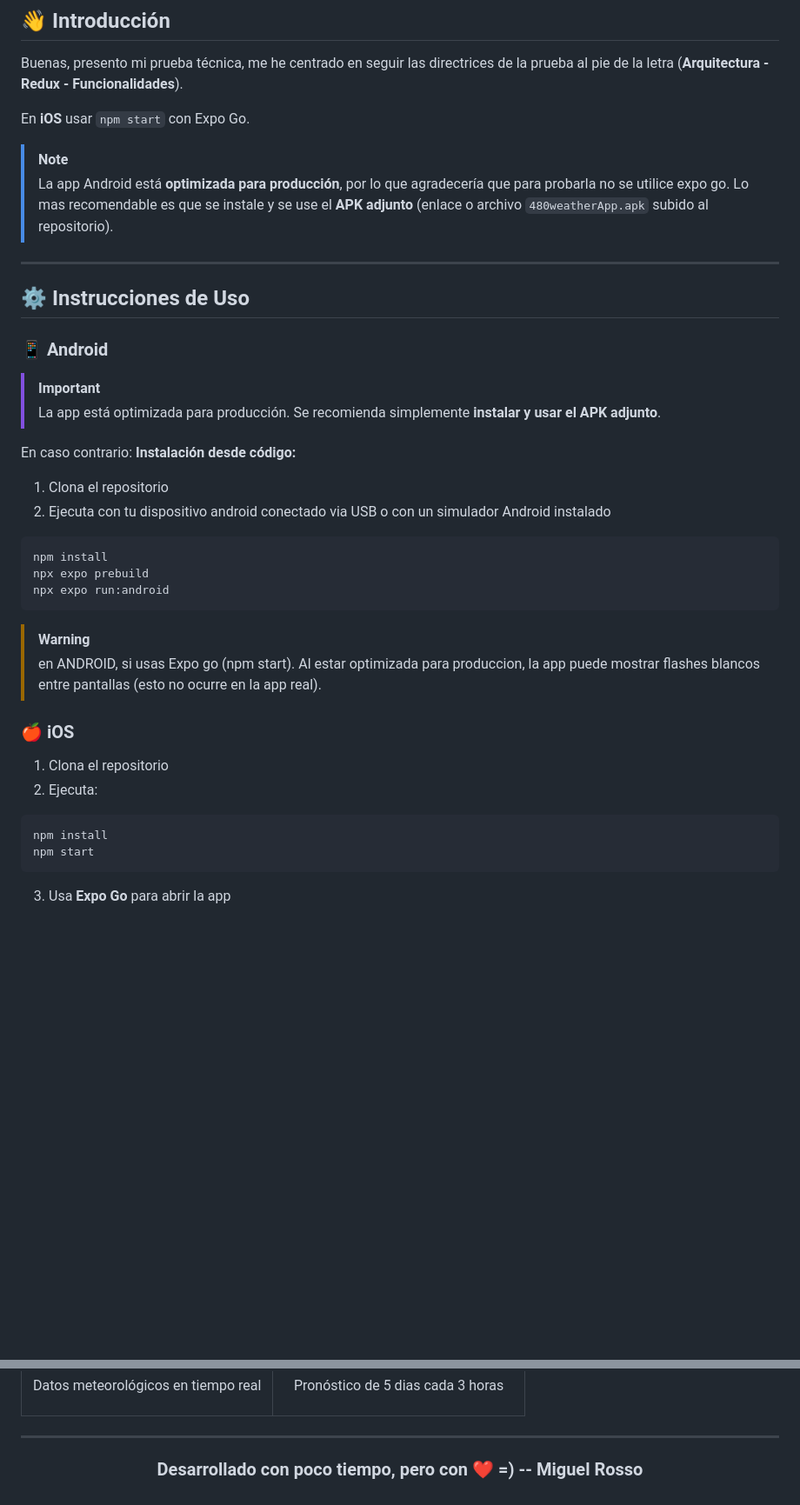
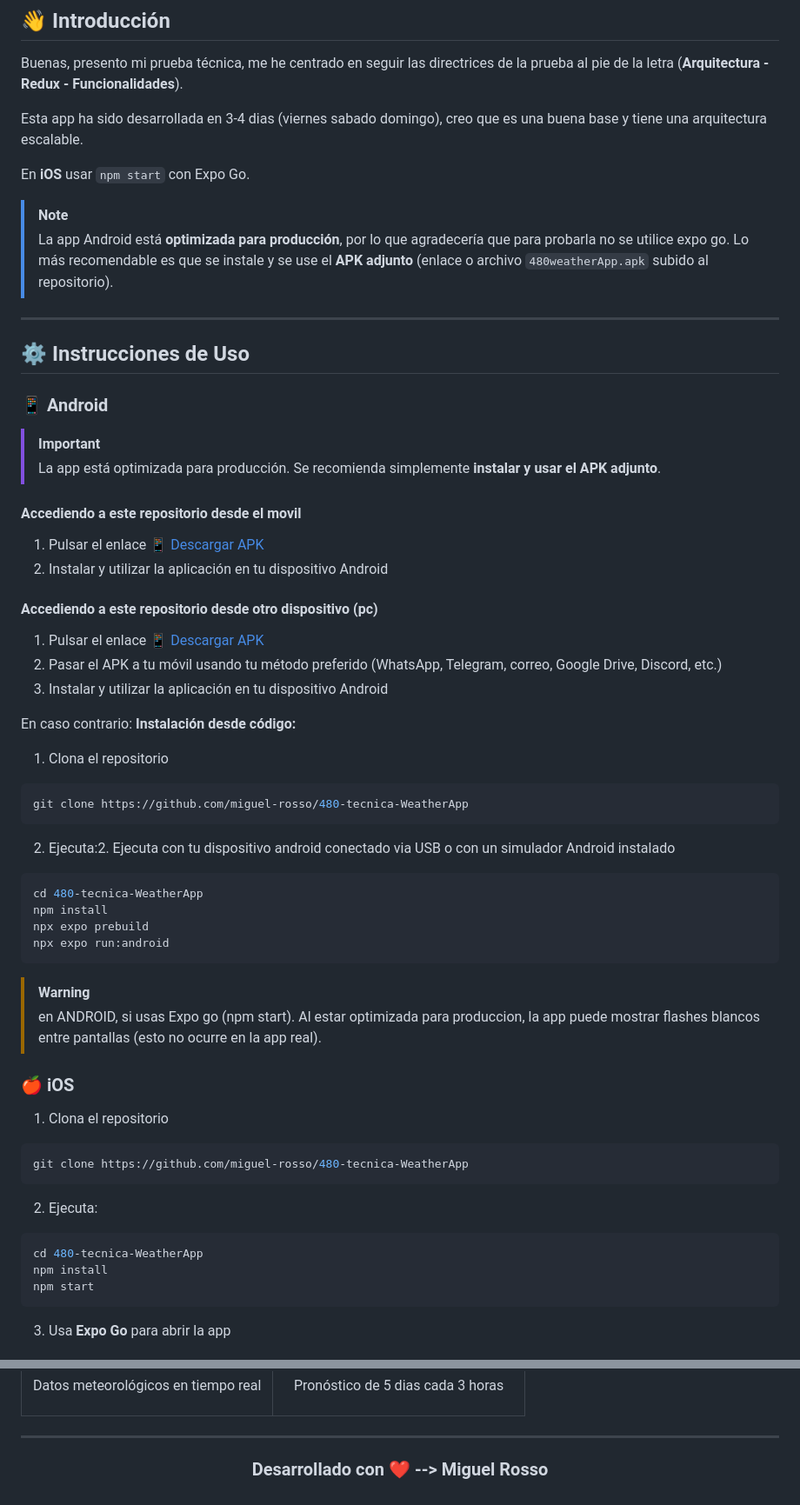
Before and after one commit to miguel-rosso/480-WeatherApp, a Markdown page: README.md, 2 parts joined by grey strips. Shown at 87% size. Rendered like a GitHub page; blank space fills up the shorter version.

Commit message:
[DEPLOY] Update Readme

````diff
--- a/README.md
+++ b/README.md
@@ -21,10 +22,12 @@
 
 Buenas, presento mi prueba técnica, me he centrado en seguir las directrices de la prueba al pie de la letra (**Arquitectura - Redux - Funcionalidades**).
 
+Esta app ha sido desarrollada en 3-4 dias (viernes sabado domingo), creo que es una buena base y tiene una arquitectura escalable.
+
 En **iOS** usar `npm start` con Expo Go.
 
 > [!NOTE]
-> La app Android está **optimizada para producción**, por lo que agradecería que para probarla no se utilice expo go. Lo mas recomendable es que se instale y se use el **APK adjunto** (enlace o archivo `480weatherApp.apk` subido al repositorio).
+> La app Android está **optimizada para producción**, por lo que agradecería que para probarla no se utilice expo go. Lo más recomendable es que se instale y se use el **APK adjunto** (enlace o archivo `480weatherApp.apk` subido al repositorio).
 
 
 ---
@@ -38,11 +41,27 @@ En **iOS** usar `npm start` con Expo Go.
 > [!IMPORTANT]
 > La app está optimizada para producción. Se recomienda simplemente **instalar y usar el APK adjunto**.
 
+
+
+#### Accediendo a este repositorio desde el movil
+1. Pulsar el enlace [📱 Descargar APK](https://github.com/miguel-rosso/480-tecnica-WeatherApp/releases/download/v1.0.0/480weatherApp.apk)
+2. Instalar y utilizar la aplicación en tu dispositivo Android
+
+#### Accediendo a este repositorio desde otro dispositivo (pc)
+1. Pulsar el enlace [📱 Descargar APK](https://github.com/miguel-rosso/480-tecnica-WeatherApp/releases/download/v1.0.0/480weatherApp.apk)
+2. Pasar el APK a tu móvil usando tu método preferido (WhatsApp, Telegram, correo, Google Drive, Discord, etc.)
+3. Instalar y utilizar la aplicación en tu dispositivo Android
+
 En caso contrario:
 **Instalación desde código:**
 1. Clona el repositorio
-2. Ejecuta con tu dispositivo android conectado via USB o con un simulador Android instalado
+  ```bash
+ git clone https://github.com/miguel-rosso/480-tecnica-WeatherApp
+```
+
+2. Ejecuta:2. Ejecuta con tu dispositivo android conectado via USB o con un simulador Android instalado
 ```bash
+cd 480-tecnica-WeatherApp
 npm install
 npx expo prebuild
 npx expo run:android
@@ -55,9 +74,14 @@ npx expo run:android
 ### 🍎 iOS
 
 1. Clona el repositorio
+  ```bash
+ git clone https://github.com/miguel-rosso/480-tecnica-WeatherApp
+```
+
 2. Ejecuta:
 
 ```bash
+cd 480-tecnica-WeatherApp
 npm install
 npm start
 ```
@@ -209,6 +233,6 @@ Pronóstico de 5 dias cada 3 horas
 
 <div align="center">
 
-### Desarrollado con poco tiempo, pero con ❤️ =)  -- Miguel Rosso
+### Desarrollado con ❤️ --> Miguel Rosso
 
 </div>
````
Also changed, not shown: other parts of README.md (+2 -1 lines).
